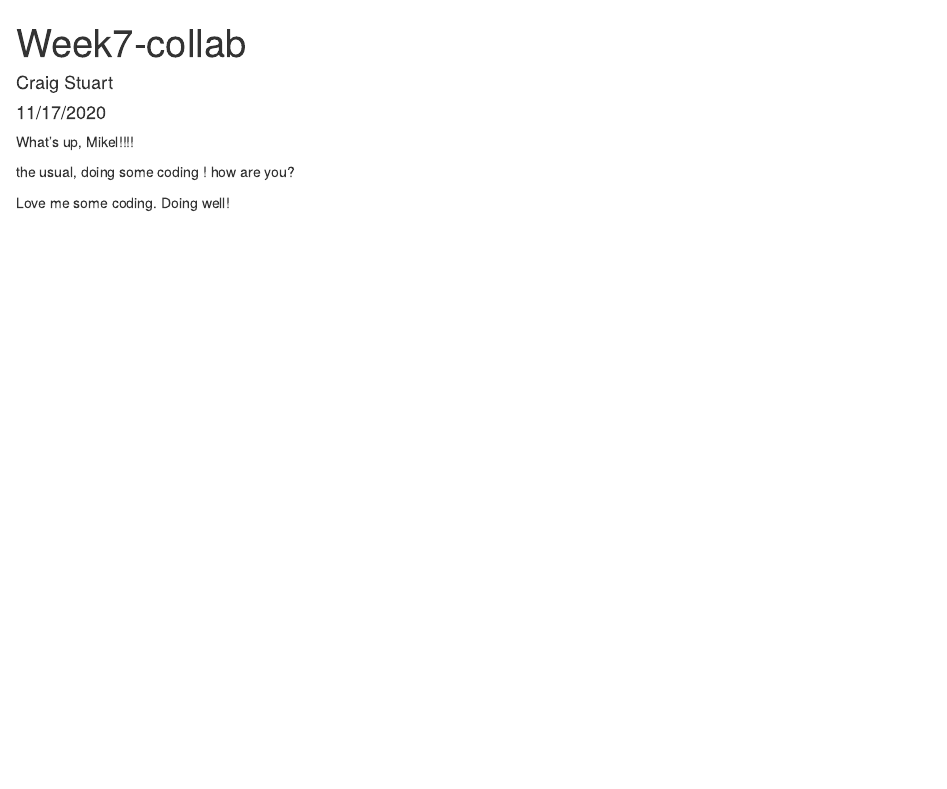
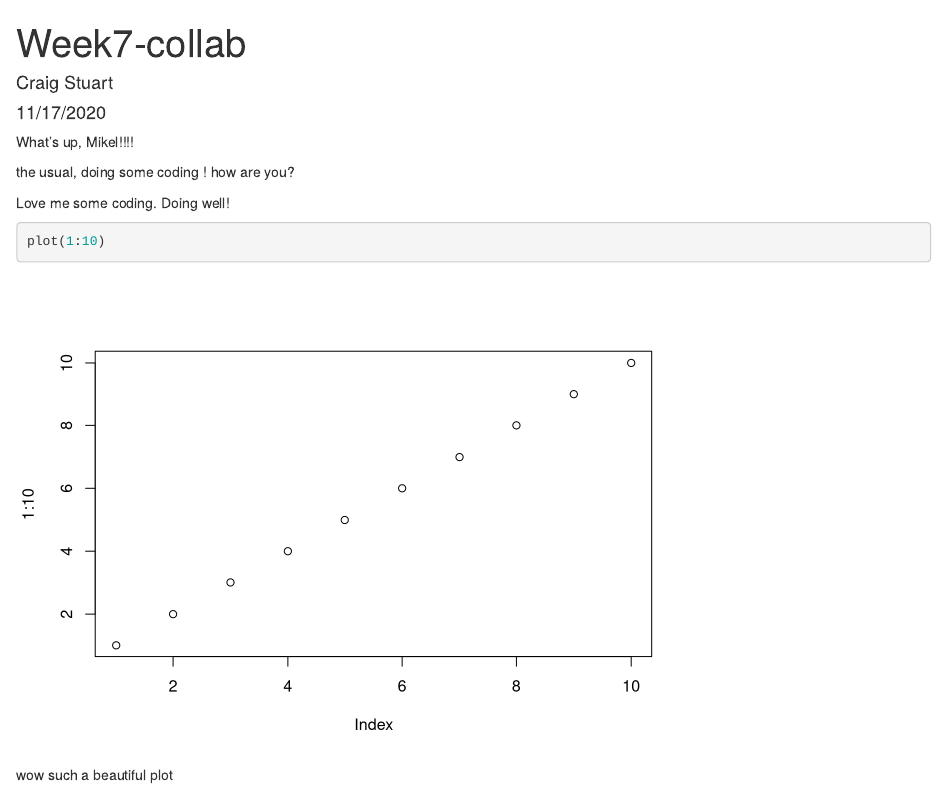
Before and after one commit to Craigtstuart/week-7-collab, an R Markdown document (Git_test.Rmd): the page in a window 1100 px wide, from its top. Rendered offline with R 4.5, knitr and Pandoc, with nearby package versions.

Commit message:
plot time

````diff
--- a/Git_test.Rmd
+++ b/Git_test.Rmd
@@ -14,3 +14,8 @@ What's up, Mikel!!!!
 the usual, doing some coding ! how are you?
 
 Love me some coding. Doing well!
+
+```{r}
+plot(1:10)
+```
+wow such a beautiful plot
````
